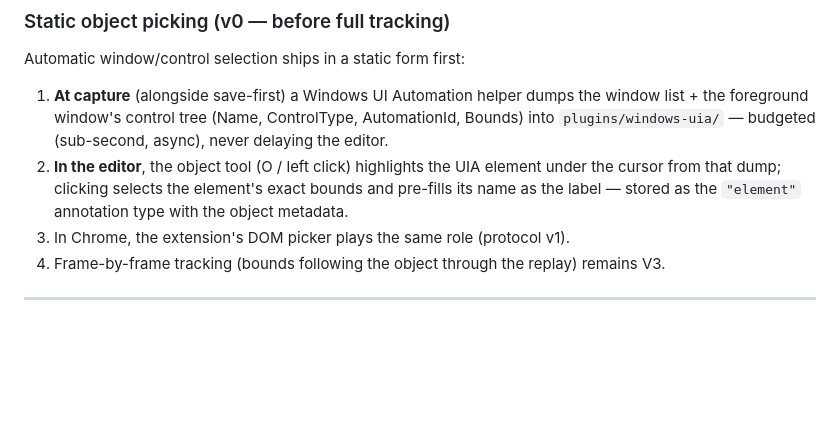
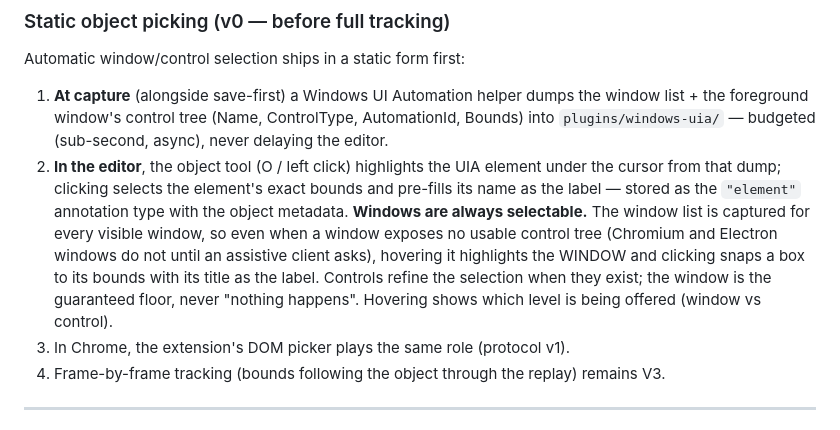
Before and after one commit to r2cuerdame/capturepack, a Markdown page: GOAL.md, the part around the change. Drawn GitHub-style; blank space fills up the shorter version.

Commit message:
GOAL: windows are always selectable, controls only refine the selection
Co-Authored-By: Claude Fable 5 <noreply@anthropic.com>

```diff
--- a/GOAL.md
+++ b/GOAL.md
@@ -810,6 +810,12 @@ Automatic window/control selection ships in a static form first:
 2. **In the editor**, the object tool (O / left click) highlights the UIA element under the
    cursor from that dump; clicking selects the element's exact bounds and pre-fills its
    name as the label — stored as the `"element"` annotation type with the object metadata.
+   **Windows are always selectable.** The window list is captured for every visible
+   window, so even when a window exposes no usable control tree (Chromium and Electron
+   windows do not until an assistive client asks), hovering it highlights the WINDOW and
+   clicking snaps a box to its bounds with its title as the label. Controls refine the
+   selection when they exist; the window is the guaranteed floor, never "nothing
+   happens". Hovering shows which level is being offered (window vs control).
 3. In Chrome, the extension's DOM picker plays the same role (protocol v1).
 4. Frame-by-frame tracking (bounds following the object through the replay) remains V3.
 
```
